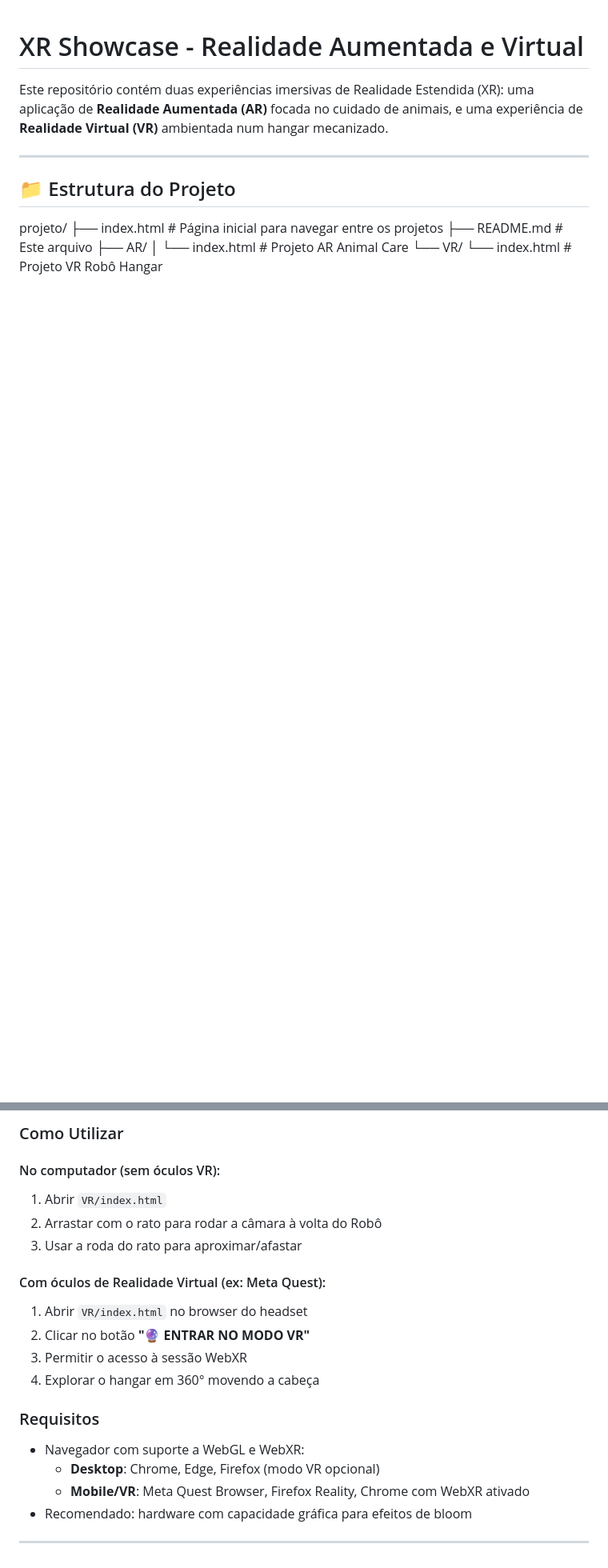
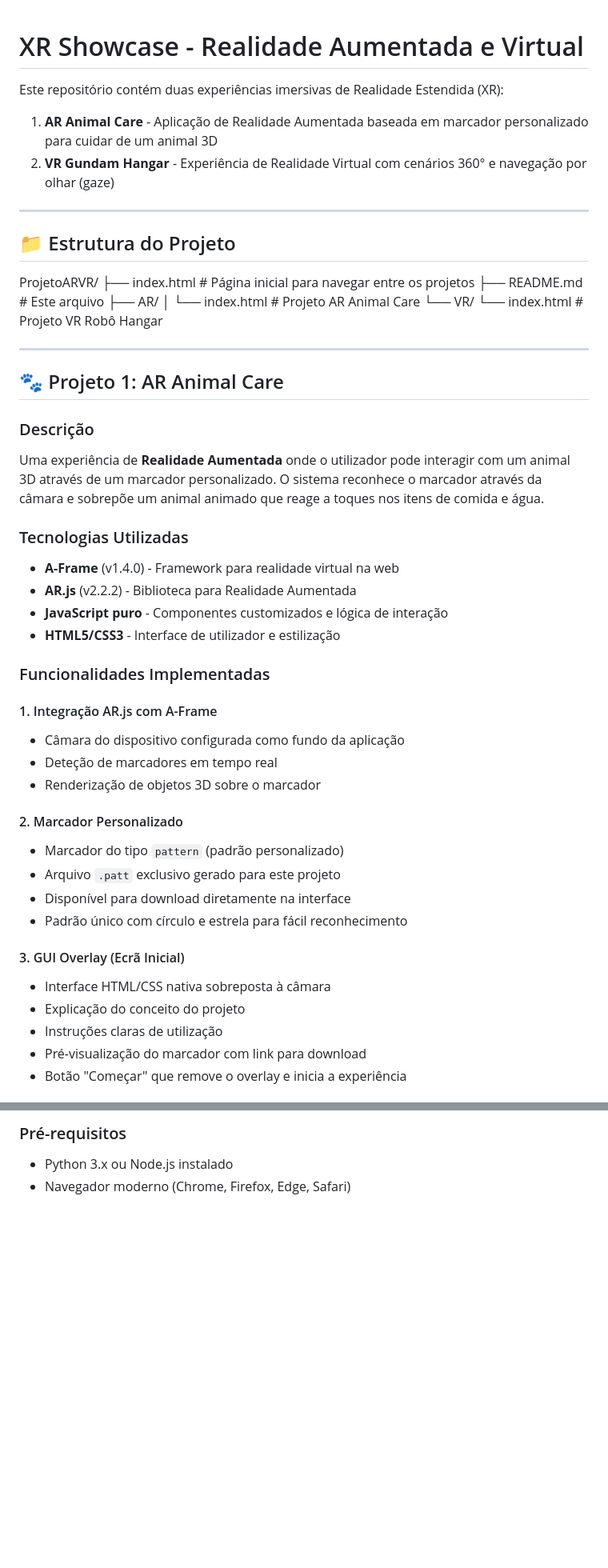
Before and after one commit to PedroBabau/ProjetoARVR, a Markdown page: README.md, 2 parts joined by grey strips. Shown at 80% size. Drawn GitHub-style; blank space fills up the shorter version.

```diff
--- a/README.md
+++ b/README.md
@@ -1,12 +1,16 @@
 # XR Showcase - Realidade Aumentada e Virtual
 
-Este repositório contém duas experiências imersivas de Realidade Estendida (XR): uma aplicação de **Realidade Aumentada (AR)** focada no cuidado de animais, e uma experiência de **Realidade Virtual (VR)** ambientada num hangar mecanizado.
+Este repositório contém duas experiências imersivas de Realidade Estendida (XR):
+
+1. **AR Animal Care** - Aplicação de Realidade Aumentada baseada em marcador personalizado para cuidar de um animal 3D
+2. **VR Gundam Hangar** - Experiência de Realidade Virtual com cenários 360° e navegação por olhar (gaze)
 
 ---
 
 ## 📁 Estrutura do Projeto
 
-projeto/
+
+ProjetoARVR/
 ├── index.html # Página inicial para navegar entre os projetos
 ├── README.md # Este arquivo
 ├── AR/
@@ -14,3 +18,36 @@ projeto/
 └── VR/
 └── index.html # Projeto VR Robô Hangar
 
+---
+
+## 🐾 Projeto 1: AR Animal Care
+
+### Descrição
+Uma experiência de **Realidade Aumentada** onde o utilizador pode interagir com um animal 3D através de um marcador personalizado. O sistema reconhece o marcador através da câmara e sobrepõe um animal animado que reage a toques nos itens de comida e água.
+
+### Tecnologias Utilizadas
+- **A-Frame** (v1.4.0) - Framework para realidade virtual na web
+- **AR.js** (v2.2.2) - Biblioteca para Realidade Aumentada
+- **JavaScript puro** - Componentes customizados e lógica de interação
+- **HTML5/CSS3** - Interface de utilizador e estilização
+
+### Funcionalidades Implementadas
+
+#### 1. Integração AR.js com A-Frame
+- Câmara do dispositivo configurada como fundo da aplicação
+- Deteção de marcadores em tempo real
+- Renderização de objetos 3D sobre o marcador
+
+#### 2. Marcador Personalizado
+- Marcador do tipo `pattern` (padrão personalizado)
+- Arquivo `.patt` exclusivo gerado para este projeto
+- Disponível para download diretamente na interface
+- Padrão único com círculo e estrela para fácil reconhecimento
+
+#### 3. GUI Overlay (Ecrã Inicial)
+- Interface HTML/CSS nativa sobreposta à câmara
+- Explicação do conceito do projeto
+- Instruções claras de utilização
+- Pré-visualização do marcador com link para download
+- Botão "Começar" que remove o overlay e inicia a experiência
+
@@ -82,19 +189,3 @@ Uma experiência de Realidade Virtual imersiva que transporta o utilizador para
-### Como Utilizar
-#### No computador (sem óculos VR):
-1. Abrir `VR/index.html`
-2. Arrastar com o rato para rodar a câmara à volta do Robô
-3. Usar a roda do rato para aproximar/afastar
-
-#### Com óculos de Realidade Virtual (ex: Meta Quest):
-1. Abrir `VR/index.html` no browser do headset
-2. Clicar no botão **"🔮 ENTRAR NO MODO VR"**
-3. Permitir o acesso à sessão WebXR
-4. Explorar o hangar em 360° movendo a cabeça
-
-### Requisitos
-- Navegador com suporte a WebGL e WebXR:
-  - **Desktop**: Chrome, Edge, Firefox (modo VR opcional)
-  - **Mobile/VR**: Meta Quest Browser, Firefox Reality, Chrome com WebXR ativado
-- Recomendado: hardware com capacidade gráfica para efeitos de bloom
-
----
+### Pré-requisitos
+- Python 3.x ou Node.js instalado
+- Navegador moderno (Chrome, Firefox, Edge, Safari)
```
Also changed, not shown: other parts of README.md (+119 -49 lines).
